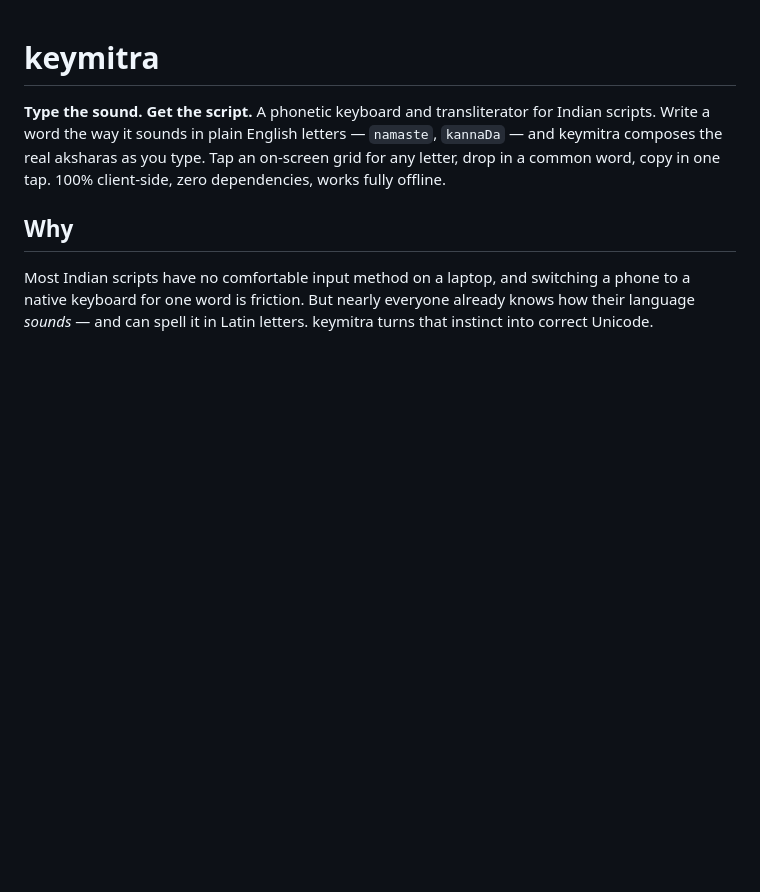
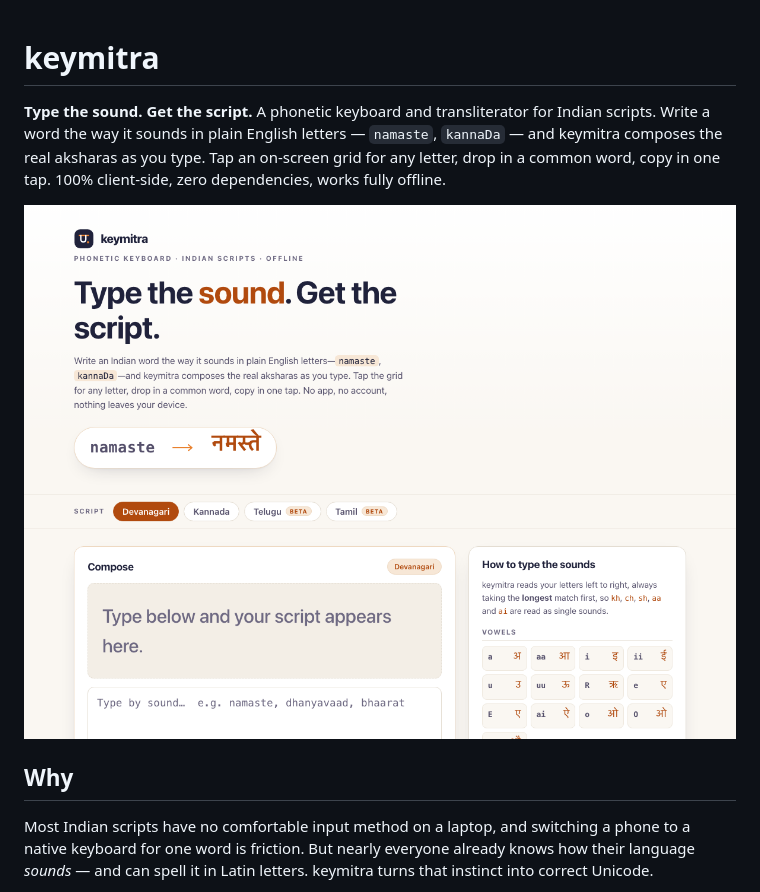
Before and after one commit to Sreenivas-Sadhu-Prabhakara/keymitra, a Markdown page: README.md, the part around the change. Rendered like a GitHub page; pictures changed too: preview.png (added); blank space fills up the shorter version.

Commit message:
Add rendered images; restore PNG icon refs (manifest, apple-touch, README preview)

```diff
--- a/README.md
+++ b/README.md
@@ -1,6 +1,8 @@
 # keymitra
 
 **Type the sound. Get the script.** A phonetic keyboard and transliterator for Indian scripts. Write a word the way it sounds in plain English letters — `namaste`, `kannaDa` — and keymitra composes the real aksharas as you type. Tap an on-screen grid for any letter, drop in a common word, copy in one tap. 100% client-side, zero dependencies, works fully offline.
+
+![keymitra](./preview.png)
 
 ## Why
 
```
Also changed, not shown: apple-touch-icon.png (added), icon-192.png (added), icon-512.png (added), og-image.png (added), 2 other files.
